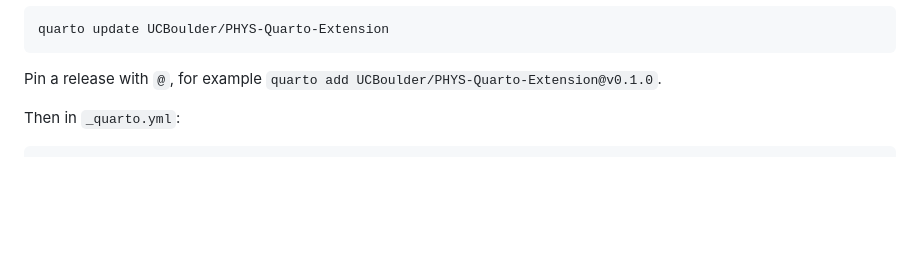
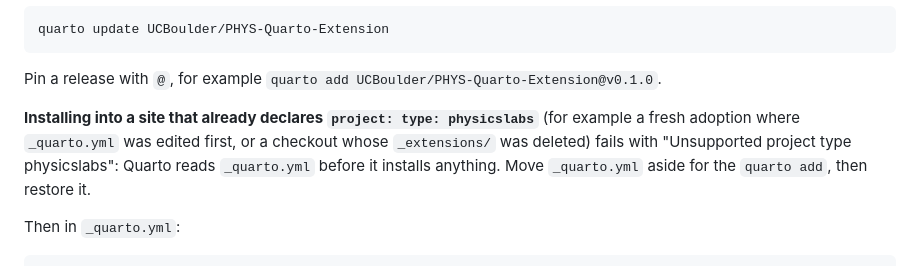
Before and after one commit to UCBoulder/PHYS-Quarto-Extension, a Markdown page: README.md, the part around the change. Rendered like a GitHub page; blank space fills up the shorter version.

Commit message:
README: note the install-order gotcha when a site already declares the project type

````diff
--- a/README.md
+++ b/README.md
@@ -22,6 +22,12 @@ quarto update UCBoulder/PHYS-Quarto-Extension
 ```
 
 Pin a release with `@`, for example `quarto add UCBoulder/PHYS-Quarto-Extension@v0.1.0`.
+
+**Installing into a site that already declares `project: type: physicslabs`**
+(for example a fresh adoption where `_quarto.yml` was edited first, or a
+checkout whose `_extensions/` was deleted) fails with "Unsupported project
+type physicslabs": Quarto reads `_quarto.yml` before it installs anything.
+Move `_quarto.yml` aside for the `quarto add`, then restore it.
 
 Then in `_quarto.yml`:
 
````
